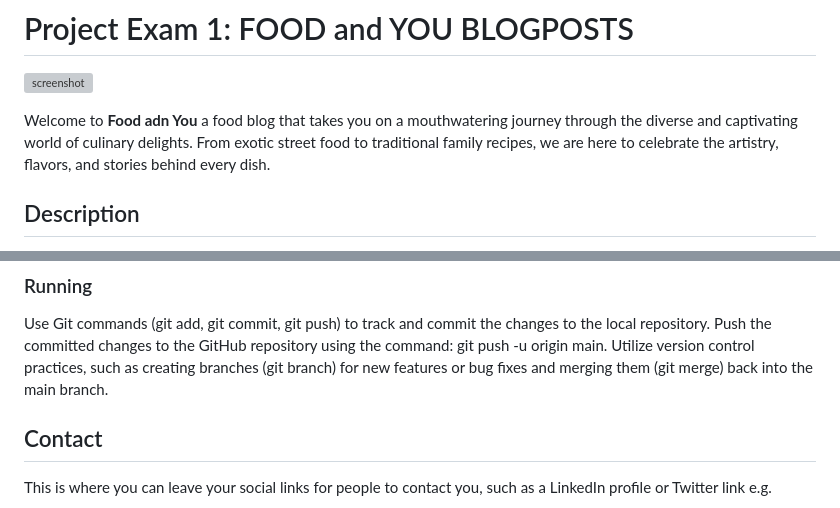
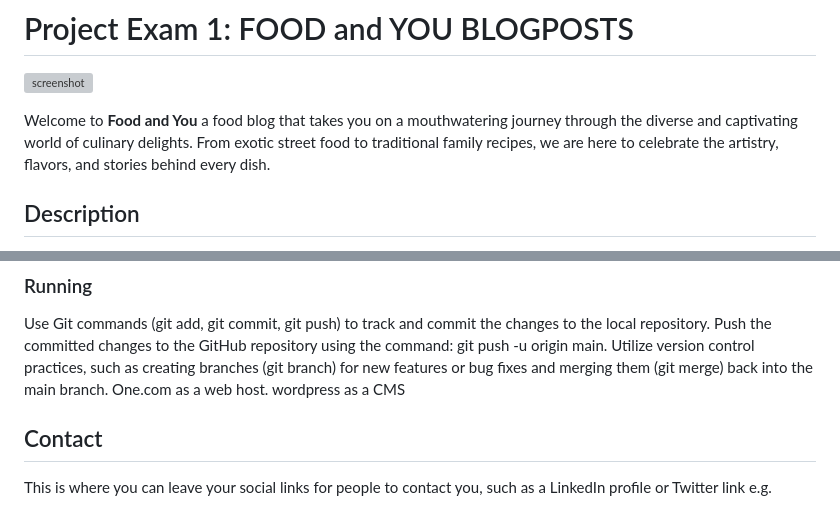
Before and after one commit to Noroff-FEU-Assignments/project-exam-1-JeanArce, a Markdown page: README.md, 2 parts joined by grey strips. GitHub-like rendering; grey boxes are pictures that could not be loaded.

```diff
--- a/README.md
+++ b/README.md
@@ -3,7 +3,7 @@
 ![screenshot](https://drive.google.com/uc?export=view&id=1_9235jvbfOOUkpGRH0Kuh9jwMAeaaTFv)
 
 
-Welcome to **Food adn You** a food blog that takes you on a mouthwatering journey through the diverse and captivating world of culinary delights. From exotic street food to traditional family recipes, we are here to celebrate the artistry, flavors, and stories behind every dish.
+Welcome to **Food and You** a food blog that takes you on a mouthwatering journey through the diverse and captivating world of culinary delights. From exotic street food to traditional family recipes, we are here to celebrate the artistry, flavors, and stories behind every dish.
 
 ## Description
 
@@ -108,6 +108,8 @@ Here are the popular development tools used for building this website:
 Use Git commands (git add, git commit, git push) to track and commit the changes to the local repository.
 Push the committed changes to the GitHub repository using the command: git push -u origin main.
 Utilize version control practices, such as creating branches (git branch) for new features or bug fixes and merging them (git merge) back into the main branch.
+One.com as a web host.
+wordpress as a CMS
 
 ## Contact
 
```
